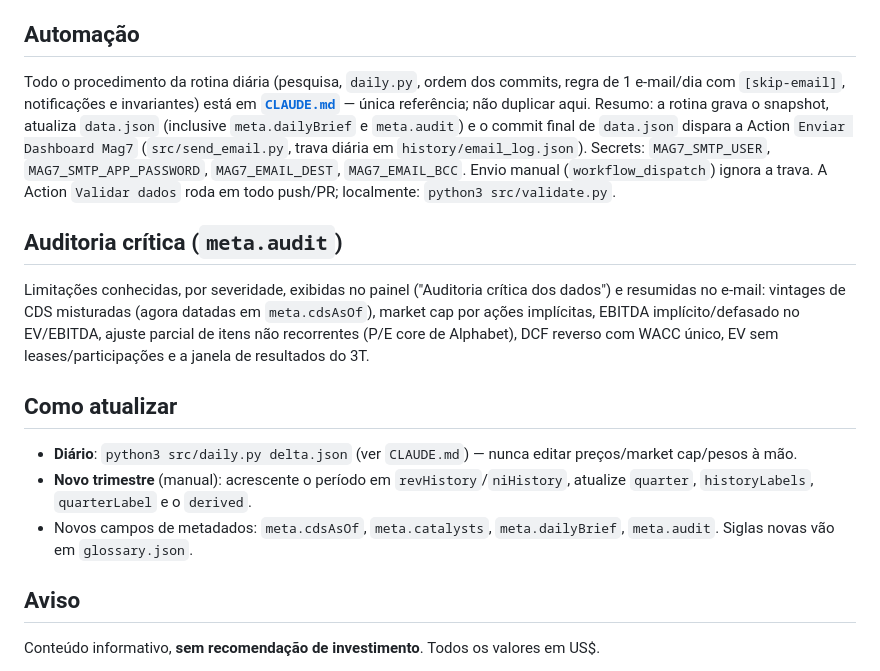
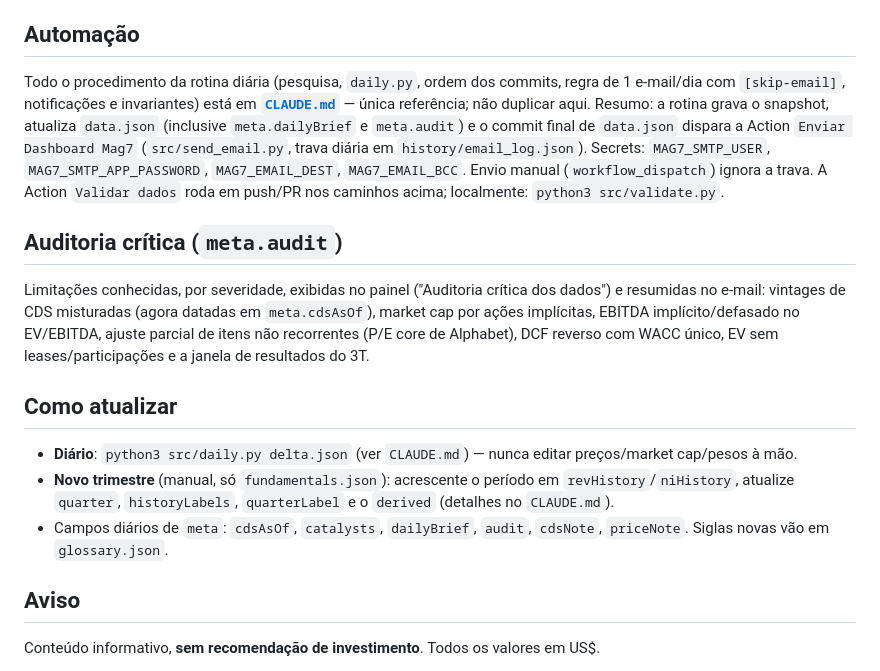
Before and after one commit to jmagomez/mag7-financial-dashboard, a Markdown page: README.md, the part around one of its changes. GitHub-like rendering.

```diff
--- a/README.md
+++ b/README.md
@@ -86,7 +87,7 @@ O histórico de checagens fica em `meta.cdsLog` (lista de `{date, text}`), exibi
 
 ## Automação
 
-Todo o procedimento da rotina diária (pesquisa, `daily.py`, ordem dos commits, regra de 1 e-mail/dia com `[skip-email]`, notificações e invariantes) está em **[`CLAUDE.md`](CLAUDE.md)** — única referência; não duplicar aqui. Resumo: a rotina grava o snapshot, atualiza `data.json` (inclusive `meta.dailyBrief` e `meta.audit`) e o commit final de `data.json` dispara a Action `Enviar Dashboard Mag7` (`src/send_email.py`, trava diária em `history/email_log.json`). Secrets: `MAG7_SMTP_USER`, `MAG7_SMTP_APP_PASSWORD`, `MAG7_EMAIL_DEST`, `MAG7_EMAIL_BCC`. Envio manual (`workflow_dispatch`) ignora a trava. A Action `Validar dados` roda em todo push/PR; localmente: `python3 src/validate.py`.
+Todo o procedimento da rotina diária (pesquisa, `daily.py`, ordem dos commits, regra de 1 e-mail/dia com `[skip-email]`, notificações e invariantes) está em **[`CLAUDE.md`](CLAUDE.md)** — única referência; não duplicar aqui. Resumo: a rotina grava o snapshot, atualiza `data.json` (inclusive `meta.dailyBrief` e `meta.audit`) e o commit final de `data.json` dispara a Action `Enviar Dashboard Mag7` (`src/send_email.py`, trava diária em `history/email_log.json`). Secrets: `MAG7_SMTP_USER`, `MAG7_SMTP_APP_PASSWORD`, `MAG7_EMAIL_DEST`, `MAG7_EMAIL_BCC`. Envio manual (`workflow_dispatch`) ignora a trava. A Action `Validar dados` roda em push/PR nos caminhos acima; localmente: `python3 src/validate.py`.
 
 ## Auditoria crítica (`meta.audit`)
 
@@ -95,8 +96,8 @@ Limitações conhecidas, por severidade, exibidas no painel ("Auditoria crítica
 ## Como atualizar
 
 - **Diário**: `python3 src/daily.py delta.json` (ver `CLAUDE.md`) — nunca editar preços/market cap/pesos à mão.
-- **Novo trimestre** (manual): acrescente o período em `revHistory`/`niHistory`, atualize `quarter`, `historyLabels`, `quarterLabel` e o `derived`.
-- Novos campos de metadados: `meta.cdsAsOf`, `meta.catalysts`, `meta.dailyBrief`, `meta.audit`. Siglas novas vão em `glossary.json`.
+- **Novo trimestre** (manual, só `fundamentals.json`): acrescente o período em `revHistory`/`niHistory`, atualize `quarter`, `historyLabels`, `quarterLabel` e o `derived` (detalhes no `CLAUDE.md`).
+- Campos diários de `meta`: `cdsAsOf`, `catalysts`, `dailyBrief`, `audit`, `cdsNote`, `priceNote`. Siglas novas vão em `glossary.json`.
 
 ## Aviso
 
```
Also changed, not shown: other parts of README.md (+10 -9 lines).
